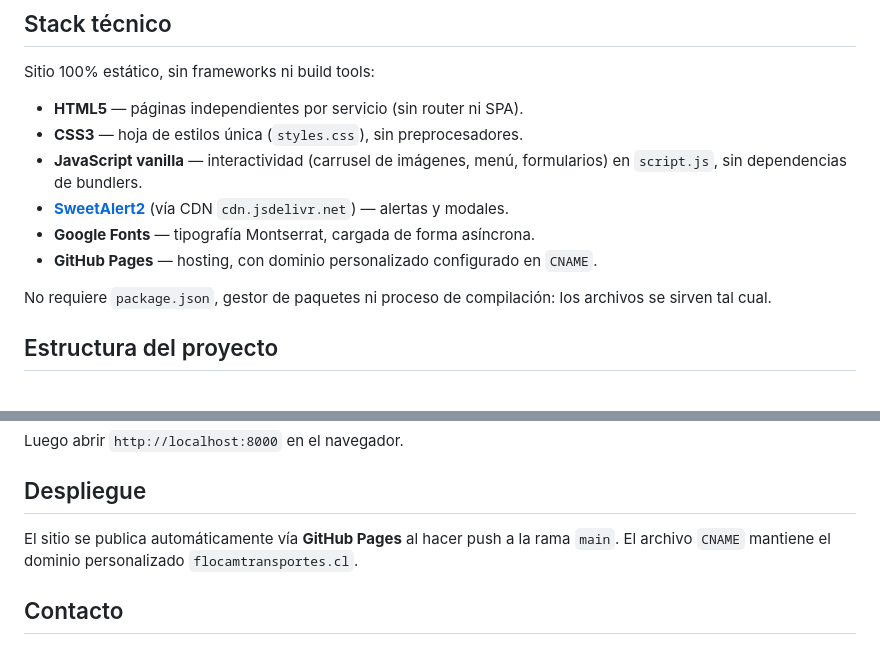
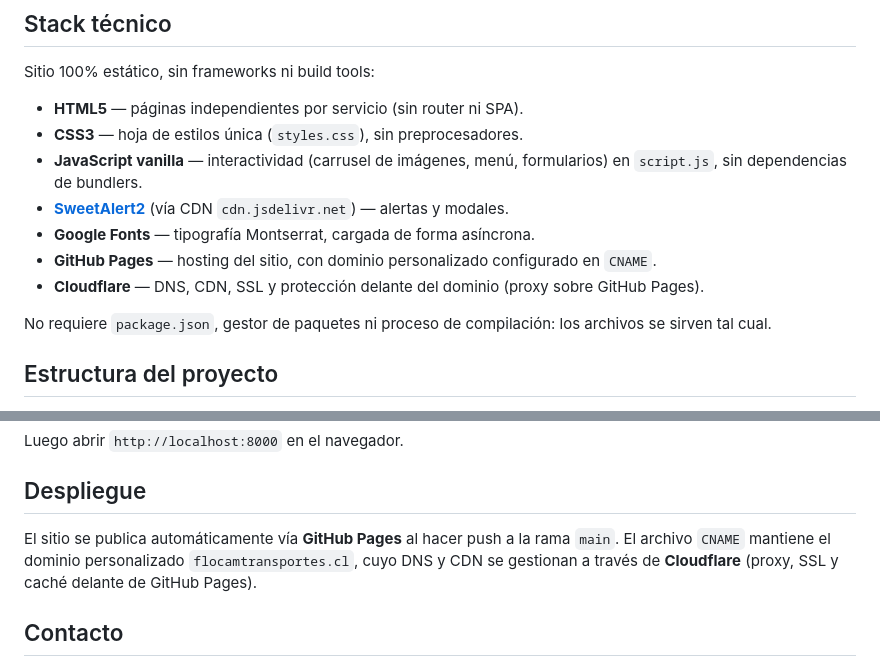
Before and after one commit to joseflores-dev/flocam-transportes, a Markdown page: README.md, 2 parts joined by grey strips. Drawn GitHub-style.

```diff
--- a/README.md
+++ b/README.md
@@ -23,7 +23,8 @@ Sitio 100% estático, sin frameworks ni build tools:
 - **JavaScript vanilla** — interactividad (carrusel de imágenes, menú, formularios) en `script.js`, sin dependencias de bundlers.
 - **[SweetAlert2](https://sweetalert2.github.io/)** (vía CDN `cdn.jsdelivr.net`) — alertas y modales.
 - **Google Fonts** — tipografía Montserrat, cargada de forma asíncrona.
-- **GitHub Pages** — hosting, con dominio personalizado configurado en `CNAME`.
+- **GitHub Pages** — hosting del sitio, con dominio personalizado configurado en `CNAME`.
+- **Cloudflare** — DNS, CDN, SSL y protección delante del dominio (proxy sobre GitHub Pages).
 
 No requiere `package.json`, gestor de paquetes ni proceso de compilación: los archivos se sirven tal cual.
 
@@ -61,7 +62,7 @@ Luego abrir `http://localhost:8000` en el navegador.
 
 ## Despliegue
 
-El sitio se publica automáticamente vía **GitHub Pages** al hacer push a la rama `main`. El archivo `CNAME` mantiene el dominio personalizado `flocamtransportes.cl`.
+El sitio se publica automáticamente vía **GitHub Pages** al hacer push a la rama `main`. El archivo `CNAME` mantiene el dominio personalizado `flocamtransportes.cl`, cuyo DNS y CDN se gestionan a través de **Cloudflare** (proxy, SSL y caché delante de GitHub Pages).
 
 ## Contacto
 
```
